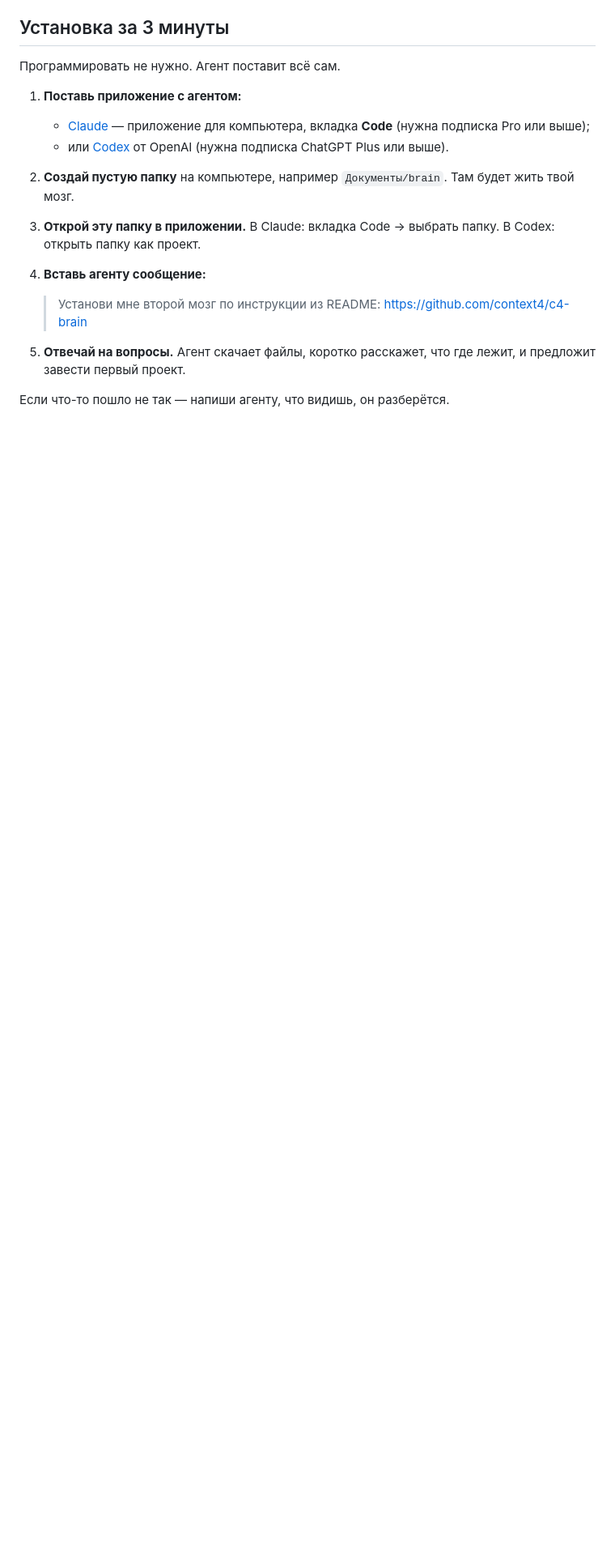
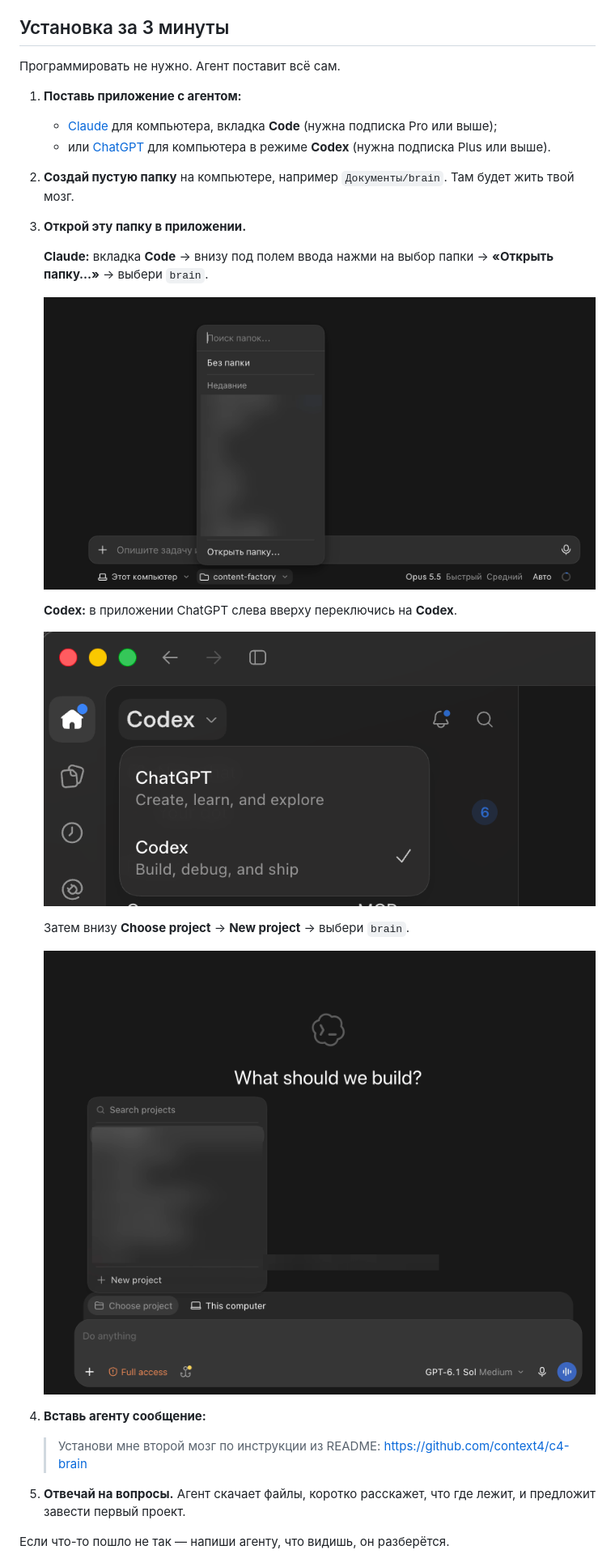
Before and after one commit to context4/c4-brain, a Markdown page: README.md, the part around the change. Shown at 81% size. GitHub-like rendering; pictures changed too: docs/screenshots/claude-01-choose-folder.png (added), docs/screenshots/codex-01-switch-to-codex.png (added), docs/screenshots/codex-02-choose-project.png (added); blank space fills up the shorter version.

Commit message:
docs: real Claude and Codex screenshots in the install steps
Private project names in the folder lists are blurred.

Co-Authored-By: Claude Opus 5.5 <noreply@anthropic.com>

```diff
--- a/README.md
+++ b/README.md
@@ -16,10 +16,23 @@
 Программировать не нужно. Агент поставит всё сам.
 
 1. **Поставь приложение с агентом:**
-   - [Claude](https://claude.ai/download) — приложение для компьютера, вкладка **Code** (нужна подписка Pro или выше);
-   - или [Codex](https://chatgpt.com/codex) от OpenAI (нужна подписка ChatGPT Plus или выше).
+   - [Claude](https://claude.ai/download) для компьютера, вкладка **Code** (нужна подписка Pro или выше);
+   - или [ChatGPT](https://chatgpt.com/download) для компьютера в режиме **Codex** (нужна подписка Plus или выше).
 2. **Создай пустую папку** на компьютере, например `Документы/brain`. Там будет жить твой мозг.
-3. **Открой эту папку в приложении.** В Claude: вкладка Code → выбрать папку. В Codex: открыть папку как проект.
+3. **Открой эту папку в приложении.**
+
+   **Claude:** вкладка **Code** → внизу под полем ввода нажми на выбор папки → **«Открыть папку…»** → выбери `brain`.
+
+   ![Claude, вкладка Code: выбор папки → «Открыть папку…»](docs/screenshots/claude-01-choose-folder.png)
+
+   **Codex:** в приложении ChatGPT слева вверху переключись на **Codex**.
+
+   ![Переключатель ChatGPT / Codex](docs/screenshots/codex-01-switch-to-codex.png)
+
+   Затем внизу **Choose project** → **New project** → выбери `brain`.
+
+   ![Codex: Choose project → New project](docs/screenshots/codex-02-choose-project.png)
+
 4. **Вставь агенту сообщение:**
 
    > Установи мне второй мозг по инструкции из README: https://github.com/context4/c4-brain
```
Also changed, not shown: docs/screenshots/shot-list.md (deleted, +0 -40 lines).
